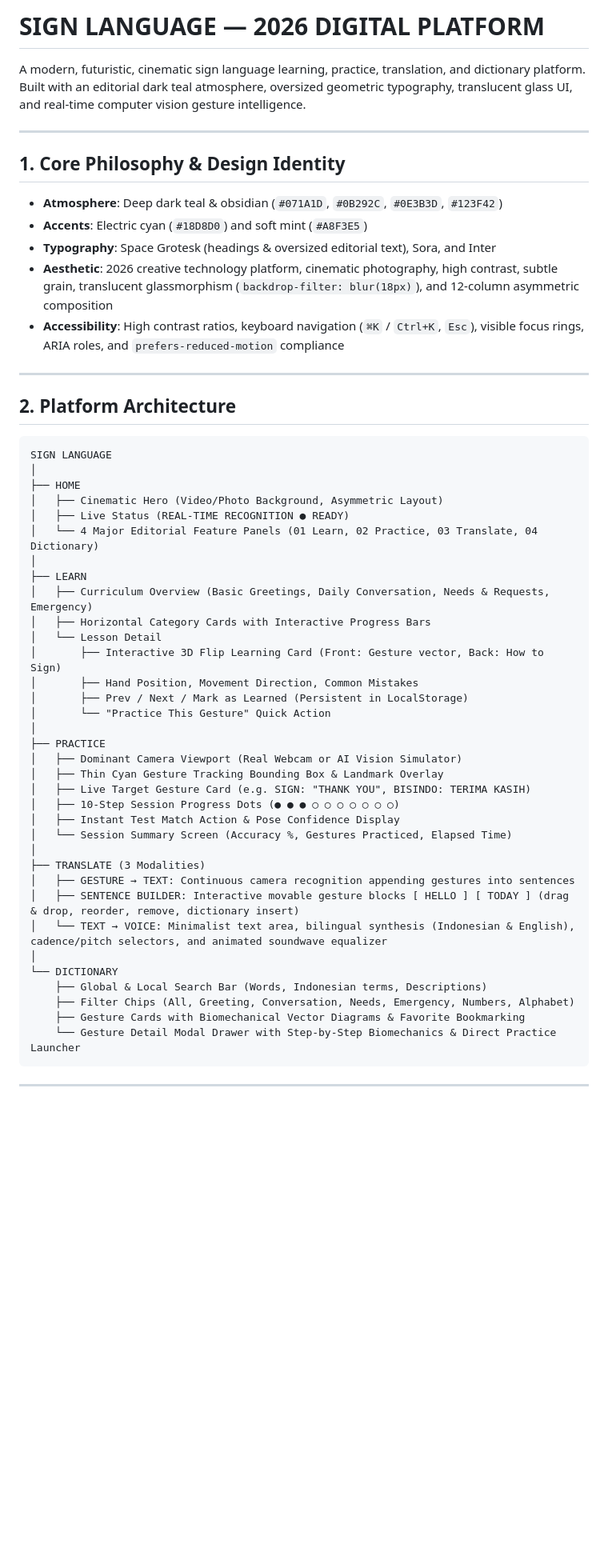
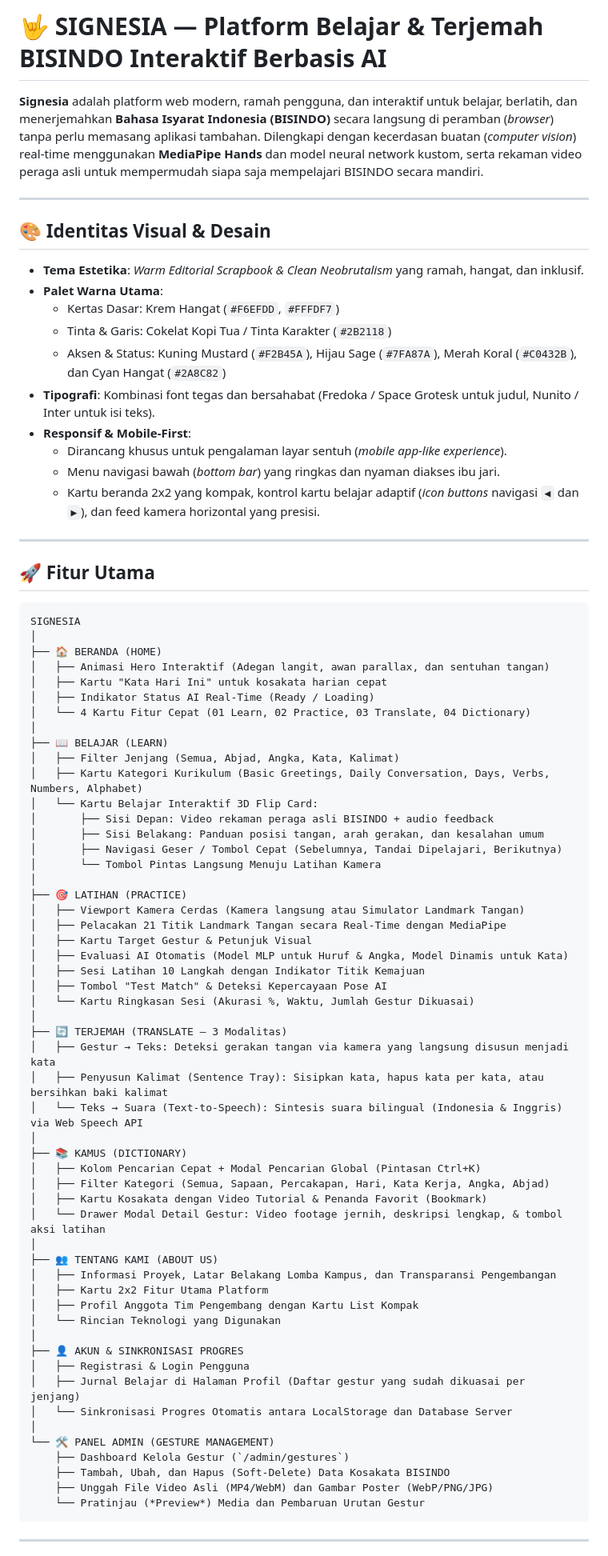
Before and after one commit to albertwujaya/SignLanguage, a Markdown page: README.md, the part around one of its changes. Shown at 80% size. GitHub-like rendering; blank space fills up the shorter version.

Commit message:
docs: update README.md to reflect Signesia branding, BISINDO dataset, and AI features

````diff
--- a/README.md
+++ b/README.md
@@ -1,56 +1,80 @@
-# SIGN LANGUAGE — 2026 DIGITAL PLATFORM
+# 🤟 SIGNESIA — Platform Belajar & Terjemah BISINDO Interaktif Berbasis AI
 
-A modern, futuristic, cinematic sign language learning, practice, translation, and dictionary platform. Built with an editorial dark teal atmosphere, oversized geometric typography, translucent glass UI, and real-time computer vision gesture intelligence.
+**Signesia** adalah platform web modern, ramah pengguna, dan interaktif untuk belajar, berlatih, dan menerjemahkan **Bahasa Isyarat Indonesia (BISINDO)** secara langsung di peramban (*browser*) tanpa perlu memasang aplikasi tambahan. Dilengkapi dengan kecerdasan buatan (*computer vision*) real-time menggunakan **MediaPipe Hands** dan model neural network kustom, serta rekaman video peraga asli untuk mempermudah siapa saja mempelajari BISINDO secara mandiri.
 
 ---
 
-## 1. Core Philosophy & Design Identity
+## 🎨 Identitas Visual & Desain
 
-- **Atmosphere**: Deep dark teal & obsidian (`#071A1D`, `#0B292C`, `#0E3B3D`, `#123F42`)
-- **Accents**: Electric cyan (`#18D8D0`) and soft mint (`#A8F3E5`)
-- **Typography**: Space Grotesk (headings & oversized editorial text), Sora, and Inter
-- **Aesthetic**: 2026 creative technology platform, cinematic photography, high contrast, subtle grain, translucent glassmorphism (`backdrop-filter: blur(18px)`), and 12-column asymmetric composition
-- **Accessibility**: High contrast ratios, keyboard navigation (`⌘K` / `Ctrl+K`, `Esc`), visible focus rings, ARIA roles, and `prefers-reduced-motion` compliance
+* **Tema Estetika**: *Warm Editorial Scrapbook & Clean Neobrutalism* yang ramah, hangat, dan inklusif.
+* **Palet Warna Utama**:
+  * Kertas Dasar: Krem Hangat (`#F6EFDD`, `#FFFDF7`)
+  * Tinta & Garis: Cokelat Kopi Tua / Tinta Karakter (`#2B2118`)
+  * Aksen & Status: Kuning Mustard (`#F2B45A`), Hijau Sage (`#7FA87A`), Merah Koral (`#C0432B`), dan Cyan Hangat (`#2A8C82`)
+* **Tipografi**: Kombinasi font tegas dan bersahabat (Fredoka / Space Grotesk untuk judul, Nunito / Inter untuk isi teks).
+* **Responsif & Mobile-First**:
+  * Dirancang khusus untuk pengalaman layar sentuh (*mobile app-like experience*).
+  * Menu navigasi bawah (*bottom bar*) yang ringkas dan nyaman diakses ibu jari.
+  * Kartu beranda 2x2 yang kompak, kontrol kartu belajar adaptif (*icon buttons* navigasi `◀` dan `▶`), dan feed kamera horizontal yang presisi.
 
 ---
 
-## 2. Platform Architecture
+## 🚀 Fitur Utama
 
 ```
-SIGN LANGUAGE
+SIGNESIA
 │
-├── HOME
-│   ├── Cinematic Hero (Video/Photo Background, Asymmetric Layout)
-│   ├── Live Status (REAL-TIME RECOGNITION ● READY)
-│   └── 4 Major Editorial Feature Panels (01 Learn, 02 Practice, 03 Translate, 04 Dictionary)
+├── 🏠 BERANDA (HOME)
+│   ├── Animasi Hero Interaktif (Adegan langit, awan parallax, dan sentuhan tangan)
+│   ├── Kartu "Kata Hari Ini" untuk kosakata harian cepat
+│   ├── Indikator Status AI Real-Time (Ready / Loading)
+│   └── 4 Kartu Fitur Cepat (01 Learn, 02 Practice, 03 Translate, 04 Dictionary)
 │
-├── LEARN
-│   ├── Curriculum Overview (Basic Greetings, Daily Conversation, Needs & Requests, Emergency)
-│   ├── Horizontal Category Cards with Interactive Progress Bars
-│   └── Lesson Detail
-│       ├── Interactive 3D Flip Learning Card (Front: Gesture vector, Back: How to Sign)
-│       ├── Hand Position, Movement Direction, Common Mistakes
-│       ├── Prev / Next / Mark as Learned (Persistent in LocalStorage)
-│       └── "Practice This Gesture" Quick Action
+├── 📖 BELAJAR (LEARN)
+│   ├── Filter Jenjang (Semua, Abjad, Angka, Kata, Kalimat)
+│   ├── Kartu Kategori Kurikulum (Basic Greetings, Daily Conversation, Days, Verbs, Numbers, Alphabet)
+│   └── Kartu Belajar Interaktif 3D Flip Card:
+│       ├── Sisi Depan: Video rekaman peraga asli BISINDO + audio feedback
+│       ├── Sisi Belakang: Panduan posisi tangan, arah gerakan, dan kesalahan umum
+│       ├── Navigasi Geser / Tombol Cepat (Sebelumnya, Tandai Dipelajari, Berikutnya)
+│       └── Tombol Pintas Langsung Menuju Latihan Kamera
 │
-├── PRACTICE
-│   ├── Dominant Camera Viewport (Real Webcam or AI Vision Simulator)
-│   ├── Thin Cyan Gesture Tracking Bounding Box & Landmark Overlay
-│   ├── Live Target Gesture Card (e.g. SIGN: "THANK YOU", BISINDO: TERIMA KASIH)
-│   ├── 10-Step Session Progress Dots (● ● ● ○ ○ ○ ○ ○ ○ ○)
-│   ├── Instant Test Match Action & Pose Confidence Display
-│   └── Session Summary Screen (Accuracy %, Gestures Practiced, Elapsed Time)
+├── 🎯 LATIHAN (PRACTICE)
+│   ├── Viewport Kamera Cerdas (Kamera langsung atau Simulator Landmark Tangan)
+│   ├── Pelacakan 21 Titik Landmark Tangan secara Real-Time dengan MediaPipe
+│   ├── Kartu Target Gestur & Petunjuk Visual
+│   ├── Evaluasi AI Otomatis (Model MLP untuk Huruf & Angka, Model Dinamis untuk Kata)
+│   ├── Sesi Latihan 10 Langkah dengan Indikator Titik Kemajuan
+│   ├── Tombol "Test Match" & Deteksi Kepercayaan Pose AI
+│   └── Kartu Ringkasan Sesi (Akurasi %, Waktu, Jumlah Gestur Dikuasai)
 │
-├── TRANSLATE (3 Modalities)
-│   ├── GESTURE → TEXT: Continuous camera recognition appending gestures into sentences
-│   ├── SENTENCE BUILDER: Interactive movable gesture blocks [ HELLO ] [ TODAY ] (drag & drop, reorder, remove, dictionary insert)
-│   └── TEXT → VOICE: Minimalist text area, bilingual synthesis (Indonesian & English), cadence/pitch selectors, and animated soundwave equalizer
+├── 🔄 TERJEMAH (TRANSLATE — 3 Modalitas)
+│   ├── Gestur → Teks: Deteksi gerakan tangan via kamera yang langsung disusun menjadi kata
+│   ├── Penyusun Kalimat (Sentence Tray): Sisipkan kata, hapus kata per kata, atau bersihkan baki kalimat
+│   └── Teks → Suara (Text-to-Speech): Sintesis suara bilingual (Indonesia & Inggris) via Web Speech API
 │
-└── DICTIONARY
-    ├── Global & Local Search Bar (Words, Indonesian terms, Descriptions)
-    ├── Filter Chips (All, Greeting, Conversation, Needs, Emergency, Numbers, Alphabet)
-    ├── Gesture Cards with Biomechanical Vector Diagrams & Favorite Bookmarking
-    └── Gesture Detail Modal Drawer with Step-by-Step Biomechanics & Direct Practice Launcher
+├── 📚 KAMUS (DICTIONARY)
+│   ├── Kolom Pencarian Cepat + Modal Pencarian Global (Pintasan Ctrl+K)
+│   ├── Filter Kategori (Semua, Sapaan, Percakapan, Hari, Kata Kerja, Angka, Abjad)
+│   ├── Kartu Kosakata dengan Video Tutorial & Penanda Favorit (Bookmark)
+│   └── Drawer Modal Detail Gestur: Video footage jernih, deskripsi lengkap, & tombol aksi latihan
+│
+├── 👥 TENTANG KAMI (ABOUT US)
+│   ├── Informasi Proyek, Latar Belakang Lomba Kampus, dan Transparansi Pengembangan
+│   ├── Kartu 2x2 Fitur Utama Platform
+│   ├── Profil Anggota Tim Pengembang dengan Kartu List Kompak
+│   └── Rincian Teknologi yang Digunakan
+│
+├── 👤 AKUN & SINKRONISASI PROGRES
+│   ├── Registrasi & Login Pengguna
+│   ├── Jurnal Belajar di Halaman Profil (Daftar gestur yang sudah dikuasai per jenjang)
+│   └── Sinkronisasi Progres Otomatis antara LocalStorage dan Database Server
+│
+└── 🛠️ PANEL ADMIN (GESTURE MANAGEMENT)
+    ├── Dashboard Kelola Gestur (`/admin/gestures`)
+    ├── Tambah, Ubah, dan Hapus (Soft-Delete) Data Kosakata BISINDO
+    ├── Unggah File Video Asli (MP4/WebM) dan Gambar Poster (WebP/PNG/JPG)
+    └── Pratinjau (*Preview*) Media dan Pembaruan Urutan Gestur
 ```
 
 ---
````
Also changed, not shown: other parts of README.md (+106 -43 lines).
